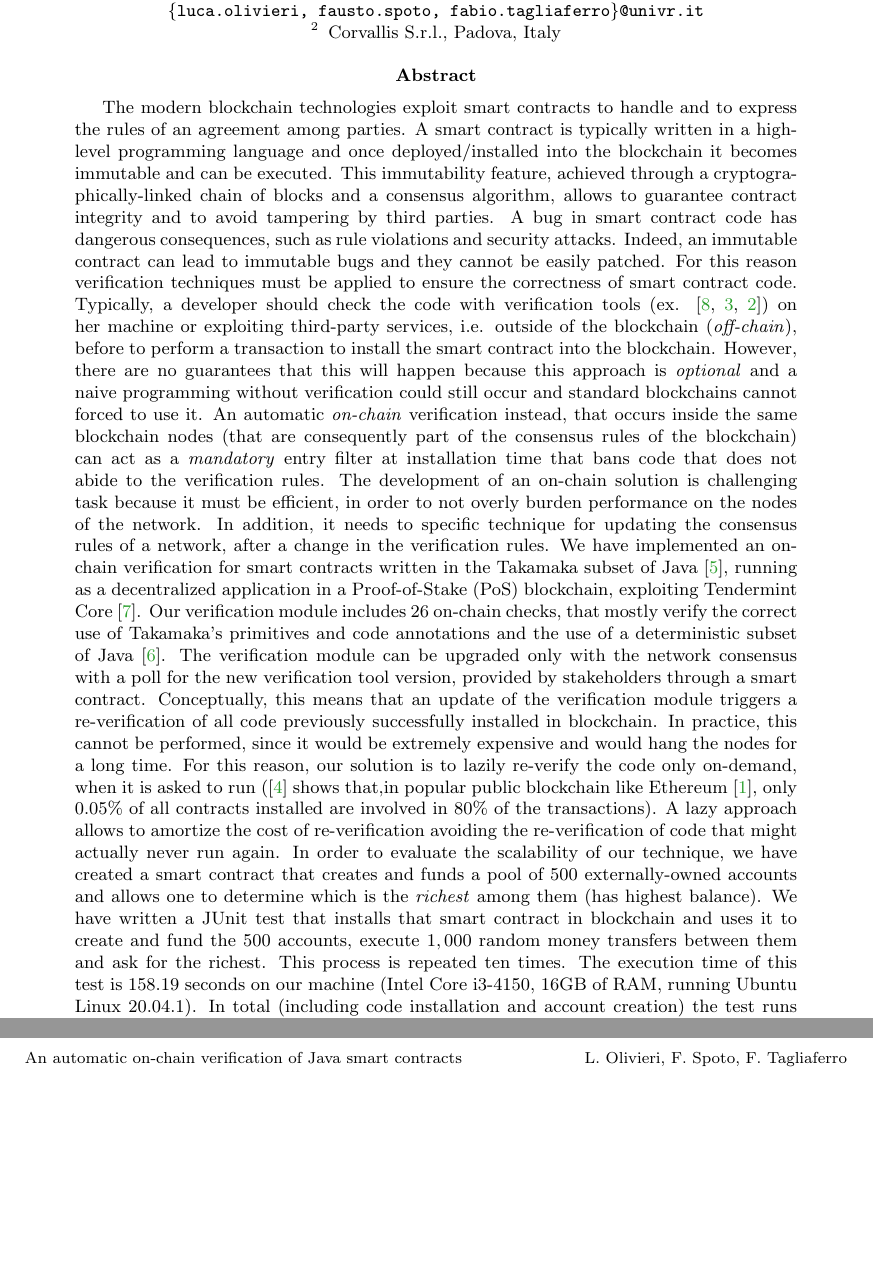
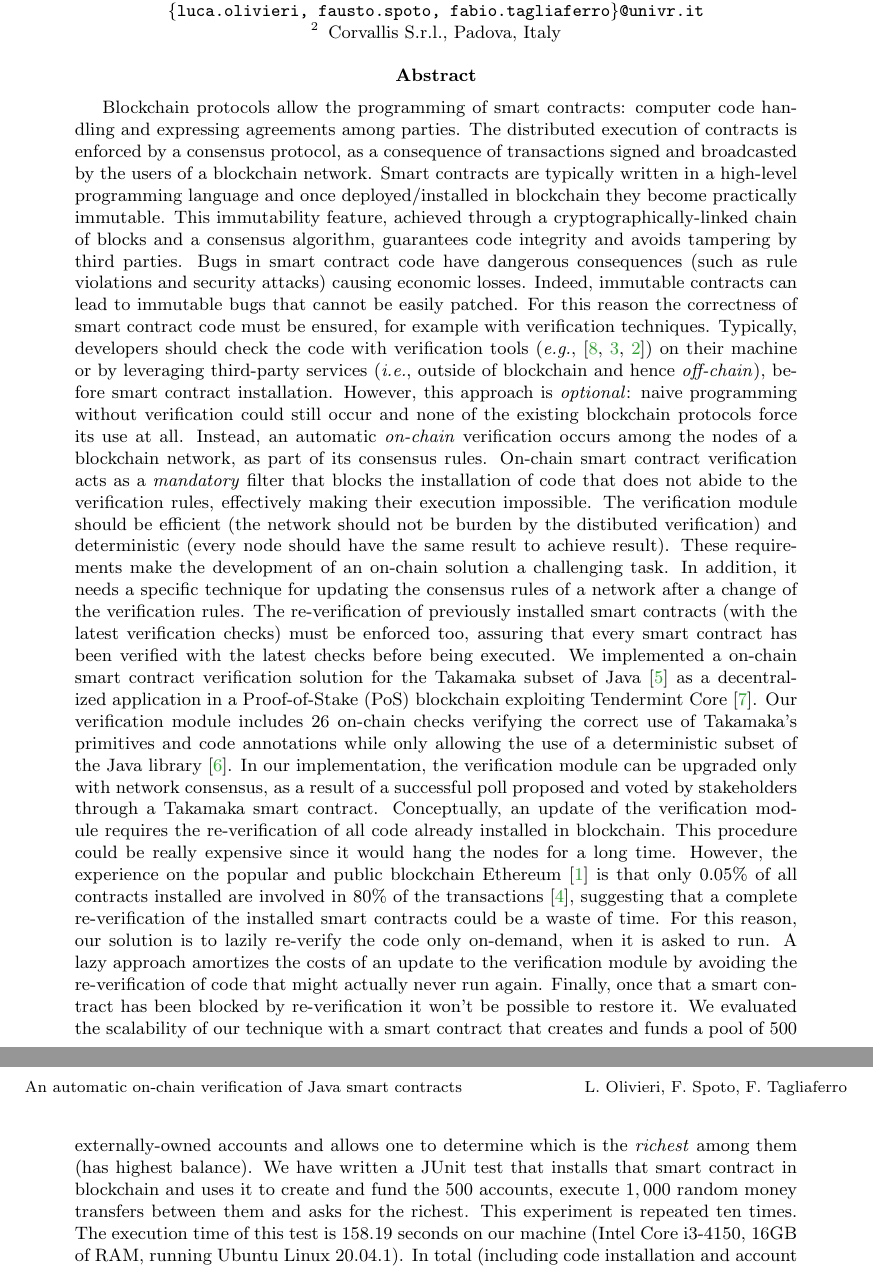
Before and after one commit to spoto/DLT-2021, a LaTeX paper (main.tex): two parts of pages 1 and 2 of 2, joined at a grey line, cut so that both start at the same text, the shorter picture padded with empty space. Compiled offline with pdfLaTeX.

Commit message:
polished and enriched abstract

```diff
--- a/main.tex
+++ b/main.tex
@@ -43,35 +43,34 @@ Fabio Tagliaferro\inst{1}
 \maketitle
 
 \begin{abstract}
-
-  The modern blockchain technologies exploit smart contracts to handle and to express the rules of an agreement among parties.
-  A smart contract is typically written in a high-level programming language and once deployed/installed into the blockchain
-  it becomes immutable and can be executed. This immutability feature, achieved through a cryptogra\-phically-linked chain of blocks and a consensus algorithm,
-  allows to guarantee contract integrity and to avoid tampering by third parties. A bug in smart contract code has dangerous consequences, such as rule violations
-  and security attacks. Indeed, an immutable contract can lead to immutable bugs and they cannot be easily patched.
-  For this reason verification techniques must be applied to ensure the correctness of smart contract code. Typically, a developer should check the code with
-  verification tools (ex. \cite{TIGR21, GriecoSCFG20, FeistGG19}) on her machine or exploiting third-party services, i.e. outside of the blockchain (\emph{off-chain}), before to perform a transaction to
-  install the smart contract into the blockchain. However, there are no guarantees that this will happen because this approach is \emph{optional} and a naive
-   programming without verification could still occur and standard blockchains cannot forced to use it. An automatic \emph{on-chain} verification
-  instead, that occurs inside the same blockchain nodes (that are consequently part of the consensus rules of the blockchain) can act as a \emph{mandatory} entry filter at installation time
-  that bans code that does not abide to the verification rules. The development of an on-chain solution is
-  challenging task because it must be efficient, in order to not overly burden performance on the nodes of the network. In addition, it needs to specific technique
-  for updating the consensus rules of a network, after a change in the verification rules. We have implemented an on-chain verification for smart contracts written
-  in the Takamaka subset of Java~\cite{Spoto19}, running as a decentralized application in a Proof-of-Stake (PoS) blockchain, exploiting Tendermint Core~\cite{tendermintcore}.
-  Our verification module includes $26$ on-chain checks, that mostly verify the correct use of Takamaka's primitives and code annotations and the use of a
-  deterministic subset of Java~\cite{Spoto20}.
-  The verification module can be upgraded only with the network consensus with a poll for the new verification tool version, provided by stakeholders through a smart contract.
-  Conceptually, this means that an update of the verification module triggers a re-verification of all code previously successfully installed in blockchain.
-  In practice, this cannot be performed, since it would be extremely expensive and would hang the nodes for a long time. For this reason, our solution is to lazily
-  re-verify the code only on-demand, when it is asked to run (\cite{OlivaHJ20}~shows that,in popular public blockchain like Ethereum~\cite{Buterin13},
-  only $0.05\%$ of all contracts installed are involved in $80\%$ of the transactions). A lazy approach allows to amortize the cost of re-verification
-  avoiding the re-verification of code that might actually never run again.
-  In order to evaluate the scalability of our technique, we have created a smart contract
-  that creates and funds a pool of $500$ externally-owned
-  accounts and allows one to determine which is the \emph{richest} among them (has highest balance).
-  We have written a JUnit test that installs that smart contract in blockchain and
-  uses it to create and fund the $500$ accounts, execute $1,000$
-  random money transfers between them and ask for the richest. This process is repeated
-  ten times. The execution time of this test
-  is $158.19$ seconds on our machine (Intel Core i3-4150, 16GB of RAM, running Ubuntu Linux 20.04.1).
-  In total (including code installation and account creation) the test runs $10,020$ transactions,
+  Blockchain protocols allow the programming of smart contracts: computer code handling and expressing agreements among parties.
+  The distributed execution of contracts is enforced by a consensus protocol, as a consequence of transactions signed and broadcasted by the users of a blockchain network.
+  Smart contracts are typically written in a high-level programming language and once deployed/installed in blockchain they become practically immutable.
+  This immutability feature, achieved through a cryptogra\-phically-linked chain of blocks and a consensus algorithm, guarantees code integrity and avoids tampering by third parties.
+  Bugs in smart contract code have dangerous consequences (such as rule violations and security attacks) causing economic losses.
+  Indeed, immutable contracts can lead to immutable bugs that cannot be easily patched.
+  For this reason the correctness of smart contract code must be ensured, for example with verification techniques.
+  Typically, developers should check the code with verification tools (\emph{e.g.}, \cite{TIGR21, GriecoSCFG20, FeistGG19}) on their machine or by leveraging third-party services (\emph{i.e.}, outside of blockchain and hence \emph{off-chain}), before smart contract installation.
+  However, this approach is \emph{optional}: naive programming without verification could still occur and none of the existing blockchain protocols force its use at all.
+  Instead, an automatic \emph{on-chain} verification occurs among the nodes of a blockchain network, as part of its consensus rules.
+  On-chain smart contract verification acts as a \emph{mandatory} filter that blocks the installation of code that does not abide to the verification rules, effectively making their execution impossible.
+  The verification module should be efficient (the network should not be burden by the distibuted verification) and deterministic (every node should have the same result to achieve result).
+  These requirements make the development of an on-chain solution a challenging task.
+  In addition, it needs a specific technique for updating the consensus rules of a network after a change of the verification rules.
+  The re-verification of previously installed smart contracts (with the latest verification checks) must be enforced too, assuring that every smart contract has been verified with the latest checks before being executed.
+  We implemented a on-chain smart contract verification solution for the Takamaka subset of Java~\cite{Spoto19} as a decentralized application in a Proof-of-Stake (PoS) blockchain exploiting Tendermint Core~\cite{tendermintcore}.
+  Our verification module includes $26$ on-chain checks verifying the correct use of Takamaka's primitives and code annotations while only allowing the use of a
+  deterministic subset of the Java library~\cite{Spoto20}.
+  In our implementation, the verification module can be upgraded only with network consensus, as a result of a successful poll proposed and voted by stakeholders through a Takamaka smart contract.
+  Conceptually, an update of the verification module requires the re-verification of all code already installed in blockchain.
+  This procedure could be really expensive since it would hang the nodes for a long time.
+  However, the experience on the popular and public blockchain Ethereum~\cite{Buterin13} is that only $0.05\%$ of all contracts installed are involved in $80\%$ of the transactions~\cite{OlivaHJ20}, suggesting that a complete re-verification of the installed smart contracts could be a waste of time.
+  For this reason, our solution is to lazily re-verify the code only on-demand, when it is asked to run.
+  A lazy approach amortizes the costs of an update to the verification module by avoiding the re-verification of code that might actually never run again.
+  Finally, once that a smart contract has been blocked by re-verification it won't be possible to restore it.
+  We evaluated the scalability of our technique with a smart contract that creates and funds a pool of $500$ externally-owned accounts and allows one to determine which is the \emph{richest} among them (has highest balance).
+  We have written a JUnit test that installs that smart contract in blockchain and uses it to create and fund the $500$ accounts, execute $1,000$ random money transfers between them and asks for the richest.
+  This experiment is repeated ten times.
+  The execution time of this test is $158.19$ seconds on our machine (Intel Core i3-4150, 16GB of RAM, running Ubuntu Linux 20.04.1).
+  In total (including code installation and account creation) the test runs $10,020$ transactions, that is, it performs $63.34$ transactions per second.
+  By turning on-chain verification off, the same test runs in $156.95$ seconds, that is, it performs $63.84$ transactions per second.
```
Also changed, not shown: main.tex (3 more changed lines).
